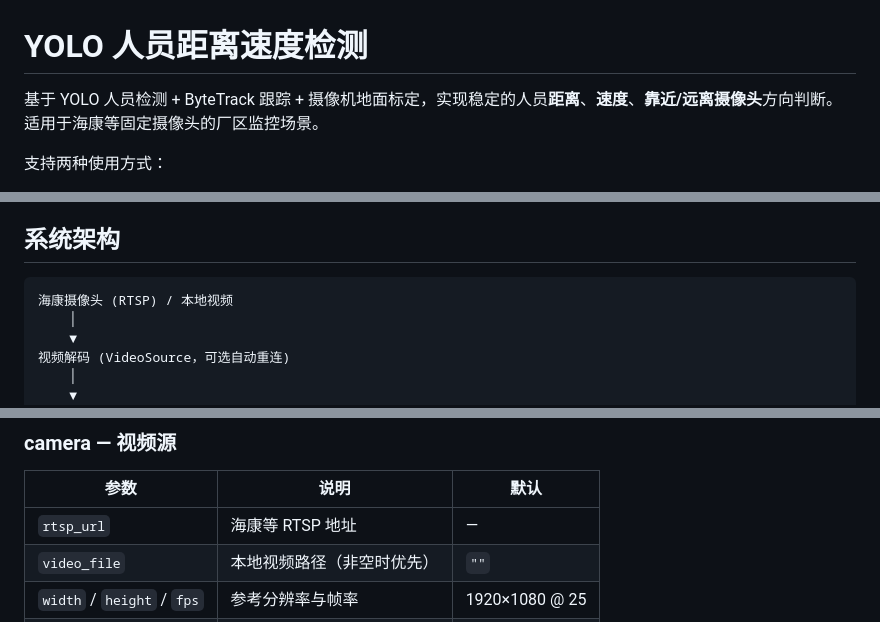
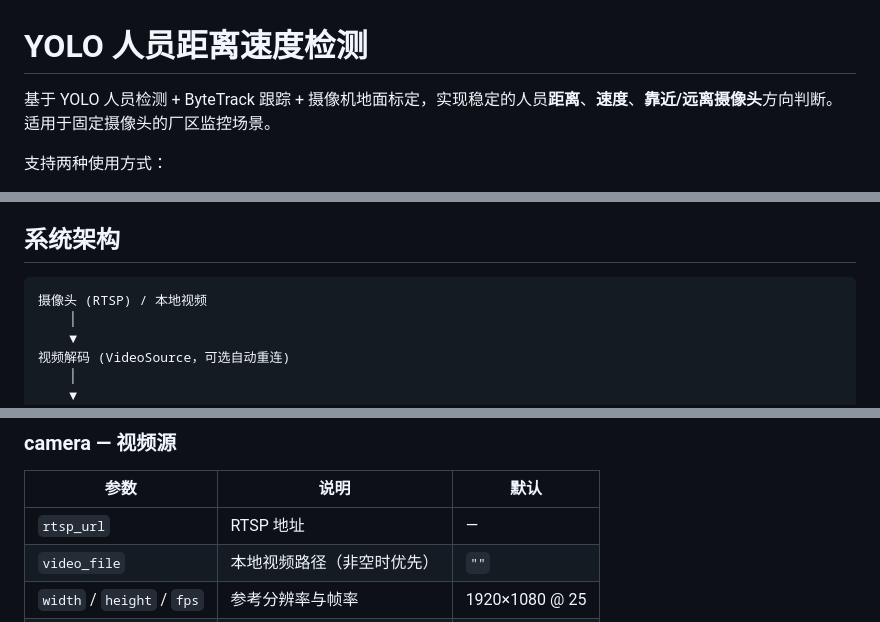
Before and after one commit to YQisme/Personnel-ranging, a Markdown page: README.md, 3 parts joined by grey strips. Drawn GitHub-style.

Commit message:
更新readme

````diff
--- a/README.md
+++ b/README.md
@@ -1,6 +1,6 @@
 # YOLO 人员距离速度检测
 
-基于 YOLO 人员检测 + ByteTrack 跟踪 + 摄像机地面标定，实现稳定的人员**距离**、**速度**、**靠近/远离摄像头**方向判断。适用于海康等固定摄像头的厂区监控场景。
+基于 YOLO 人员检测 + ByteTrack 跟踪 + 摄像机地面标定，实现稳定的人员**距离**、**速度**、**靠近/远离摄像头**方向判断。适用于固定摄像头的厂区监控场景。
 
 支持两种使用方式：
 
@@ -21,7 +21,7 @@
 ## 系统架构
 
 ```
-海康摄像头 (RTSP) / 本地视频
+摄像头 (RTSP) / 本地视频
     │
     ▼
 视频解码 (VideoSource，可选自动重连)
@@ -225,7 +225,7 @@ Approaching
 
 | 参数 | 说明 | 默认 |
 |------|------|------|
-| `rtsp_url` | 海康等 RTSP 地址 | — |
+| `rtsp_url` |  RTSP 地址 | — |
 | `video_file` | 本地视频路径（非空时优先） | `""` |
 | `width` / `height` / `fps` | 参考分辨率与帧率 | 1920×1080 @ 25 |
 | `rtsp_transport` | RTSP 传输协议 | `tcp` |
````
Also changed, not shown: other parts of README.md (+1 -1 lines).
